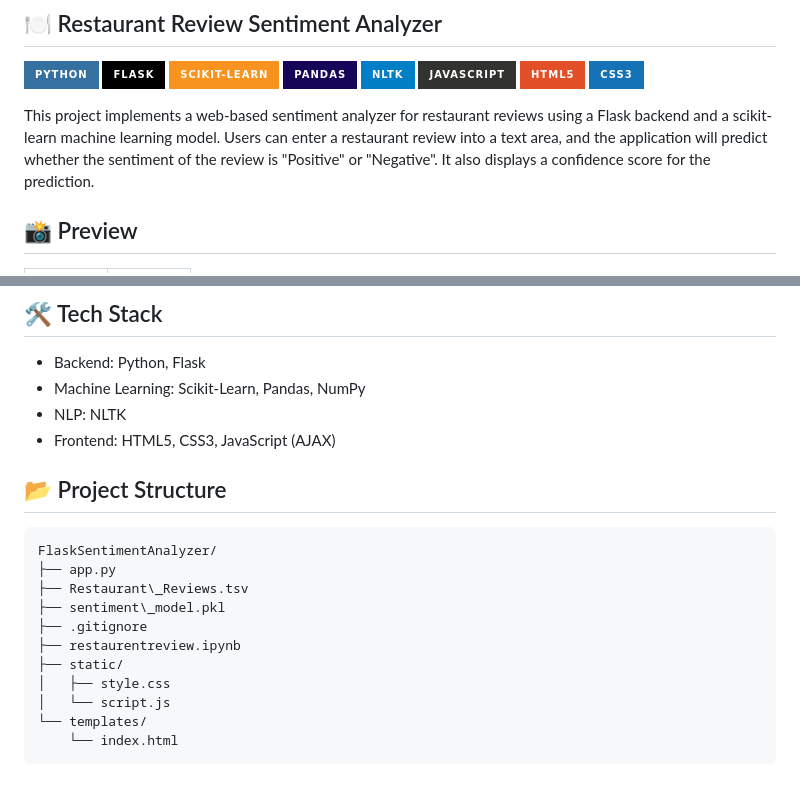
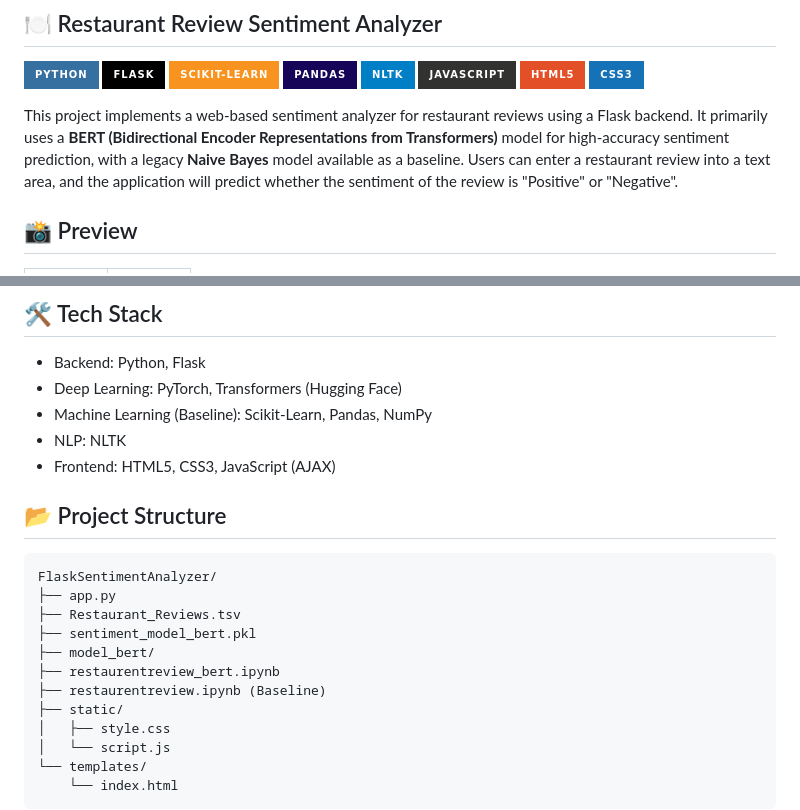
Before and after one commit to PamalaMadhumithaYadav/FlaskSentimentAnalyzer, a Markdown page: README.md, 2 parts joined by grey strips. Drawn GitHub-style; badges without logos; blank space fills up the shorter version.

````diff
--- a/README.md
+++ b/README.md
@@ -8,7 +8,7 @@
 ![HTML5](https://img.shields.io/badge/html5-%23E34F26.svg?style=for-the-badge&logo=html5&logoColor=white)
 ![CSS3](https://img.shields.io/badge/css3-%231572B6.svg?style=for-the-badge&logo=css3&logoColor=white)
 
-This project implements a web-based sentiment analyzer for restaurant reviews using a Flask backend and a scikit-learn machine learning model. Users can enter a restaurant review into a text area, and the application will predict whether the sentiment of the review is "Positive" or "Negative". It also displays a confidence score for the prediction.
+This project implements a web-based sentiment analyzer for restaurant reviews using a Flask backend. It primarily uses a **BERT (Bidirectional Encoder Representations from Transformers)** model for high-accuracy sentiment prediction, with a legacy **Naive Bayes** model available as a baseline. Users can enter a restaurant review into a text area, and the application will predict whether the sentiment of the review is "Positive" or "Negative".
 
 ## 📸 Preview
 <table border="0">
@@ -40,7 +40,8 @@ This project implements a web-based sentiment analyzer for restaurant reviews us
 
 ## 🛠️ Tech Stack
 * Backend: Python, Flask
-* Machine Learning: Scikit-Learn, Pandas, NumPy
+* Deep Learning: PyTorch, Transformers (Hugging Face)
+* Machine Learning (Baseline): Scikit-Learn, Pandas, NumPy
 * NLP: NLTK
 * Frontend: HTML5, CSS3, JavaScript (AJAX)
 
@@ -49,10 +50,11 @@ This project implements a web-based sentiment analyzer for restaurant reviews us
 ```
 FlaskSentimentAnalyzer/
 ├── app.py
-├── Restaurant\_Reviews.tsv
-├── sentiment\_model.pkl
-├── .gitignore
-├── restaurentreview.ipynb
+├── Restaurant_Reviews.tsv
+├── sentiment_model_bert.pkl
+├── model_bert/
+├── restaurentreview_bert.ipynb
+├── restaurentreview.ipynb (Baseline)
 ├── static/
 │   ├── style.css
 │   └── script.js
````
Also changed, not shown: other parts of README.md (+32 -32 lines).
